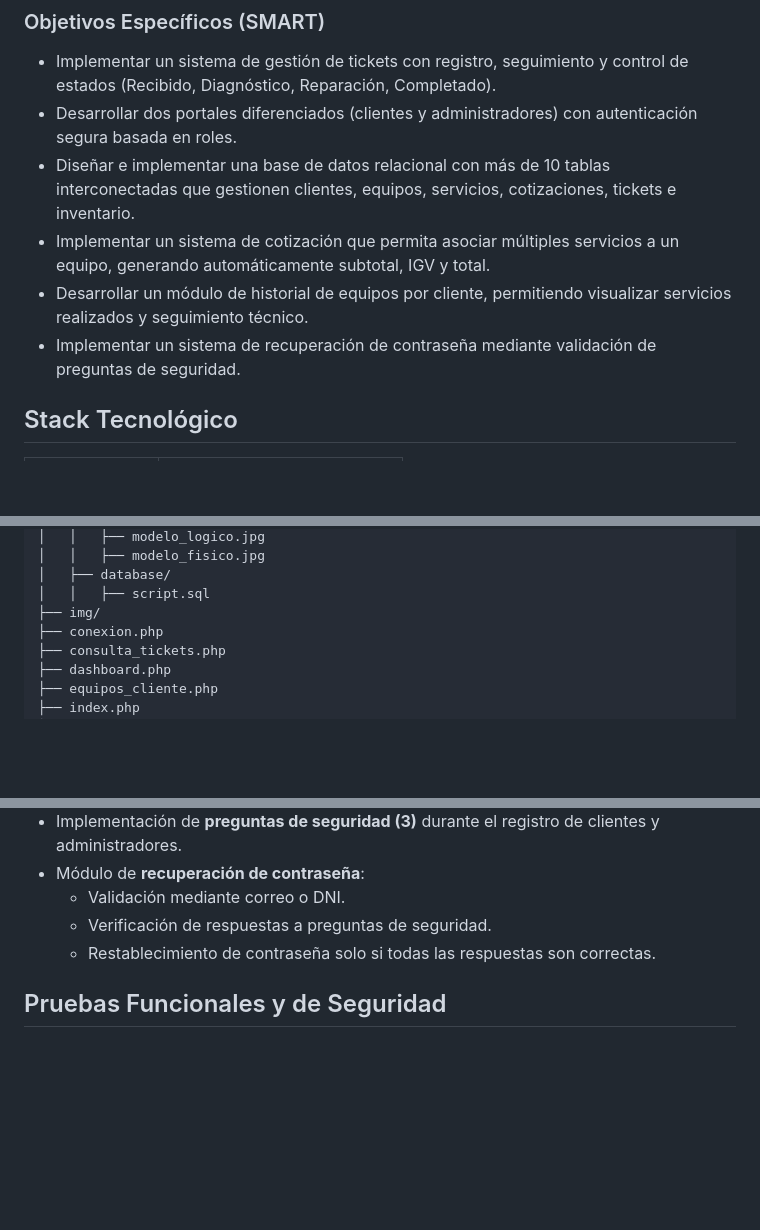
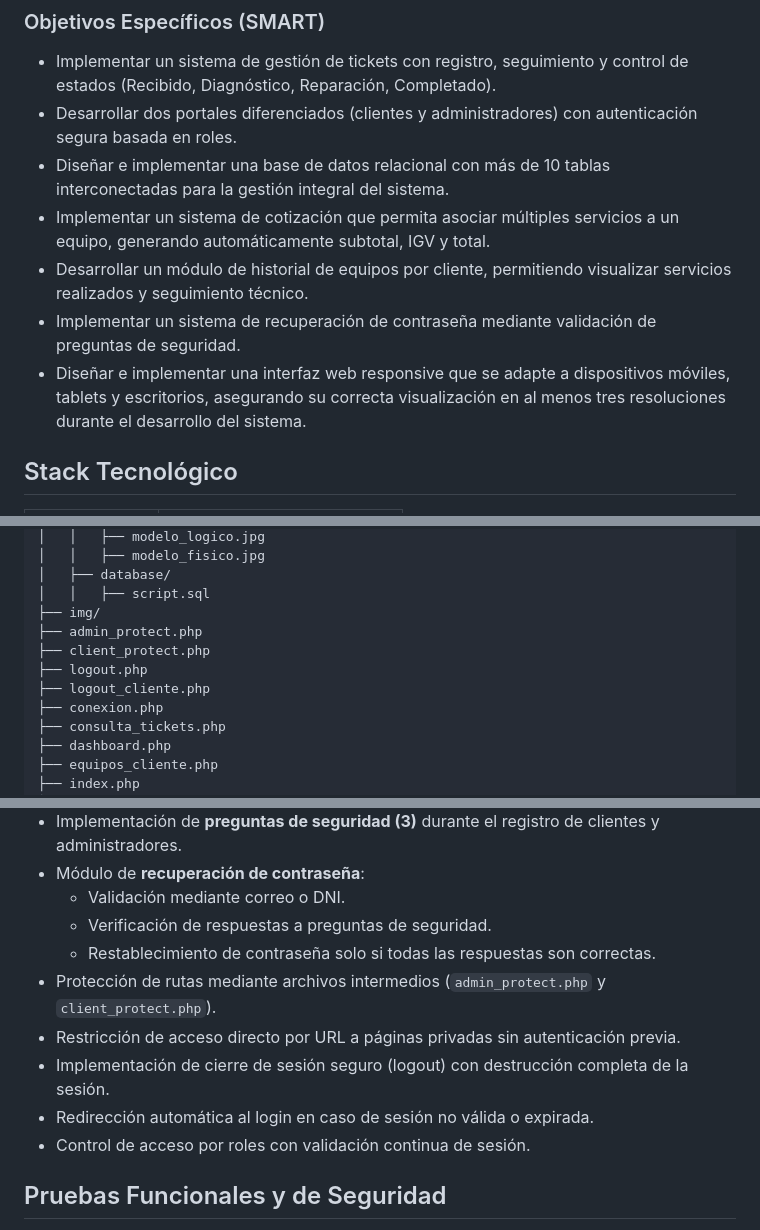
Before and after one commit to JuanEztevan/Morales-Tech, a Markdown page: README.md, 3 parts joined by grey strips. Rendered like a GitHub page; blank space fills up the shorter version.

Commit message:
docs: actualizar README

```diff
--- a/README.md
+++ b/README.md
@@ -30,10 +30,11 @@ Optimizar la gestión del soporte técnico mediante un sistema web que permita e
 ### Objetivos Específicos (SMART)
 - Implementar un sistema de gestión de tickets con registro, seguimiento y control de estados (Recibido, Diagnóstico, Reparación, Completado).
 - Desarrollar dos portales diferenciados (clientes y administradores) con autenticación segura basada en roles.
-- Diseñar e implementar una base de datos relacional con más de 10 tablas interconectadas que gestionen clientes, equipos, servicios, cotizaciones, tickets e inventario.
+- Diseñar e implementar una base de datos relacional con más de 10 tablas interconectadas para la gestión integral del sistema.
 - Implementar un sistema de cotización que permita asociar múltiples servicios a un equipo, generando automáticamente subtotal, IGV y total.
 - Desarrollar un módulo de historial de equipos por cliente, permitiendo visualizar servicios realizados y seguimiento técnico.
 - Implementar un sistema de recuperación de contraseña mediante validación de preguntas de seguridad.
+- Diseñar e implementar una interfaz web responsive que se adapte a dispositivos móviles, tablets y escritorios, asegurando su correcta visualización en al menos tres resoluciones durante el desarrollo del sistema.
 
 ## Stack Tecnológico
 
@@ -133,6 +134,10 @@ Morales-Tech/
 │   ├── database/
 │   │   ├── script.sql
 ├── img/
+├── admin_protect.php
+├── client_protect.php
+├── logout.php
+├── logout_cliente.php
 ├── conexion.php
 ├── consulta_tickets.php
 ├── dashboard.php
@@ -191,6 +196,11 @@ Morales-Tech/
   - Validación mediante correo o DNI.
   - Verificación de respuestas a preguntas de seguridad.
   - Restablecimiento de contraseña solo si todas las respuestas son correctas.
+- Protección de rutas mediante archivos intermedios (`admin_protect.php` y `client_protect.php`).
+- Restricción de acceso directo por URL a páginas privadas sin autenticación previa.
+- Implementación de cierre de sesión seguro (logout) con destrucción completa de la sesión.
+- Redirección automática al login en caso de sesión no válida o expirada.
+- Control de acceso por roles con validación continua de sesión.
 
 ## Pruebas Funcionales y de Seguridad
 Se realizaron 10 casos de prueba funcionales sobre los módulos principales del sistema, documentados y ejecutados en TestRail.
```
